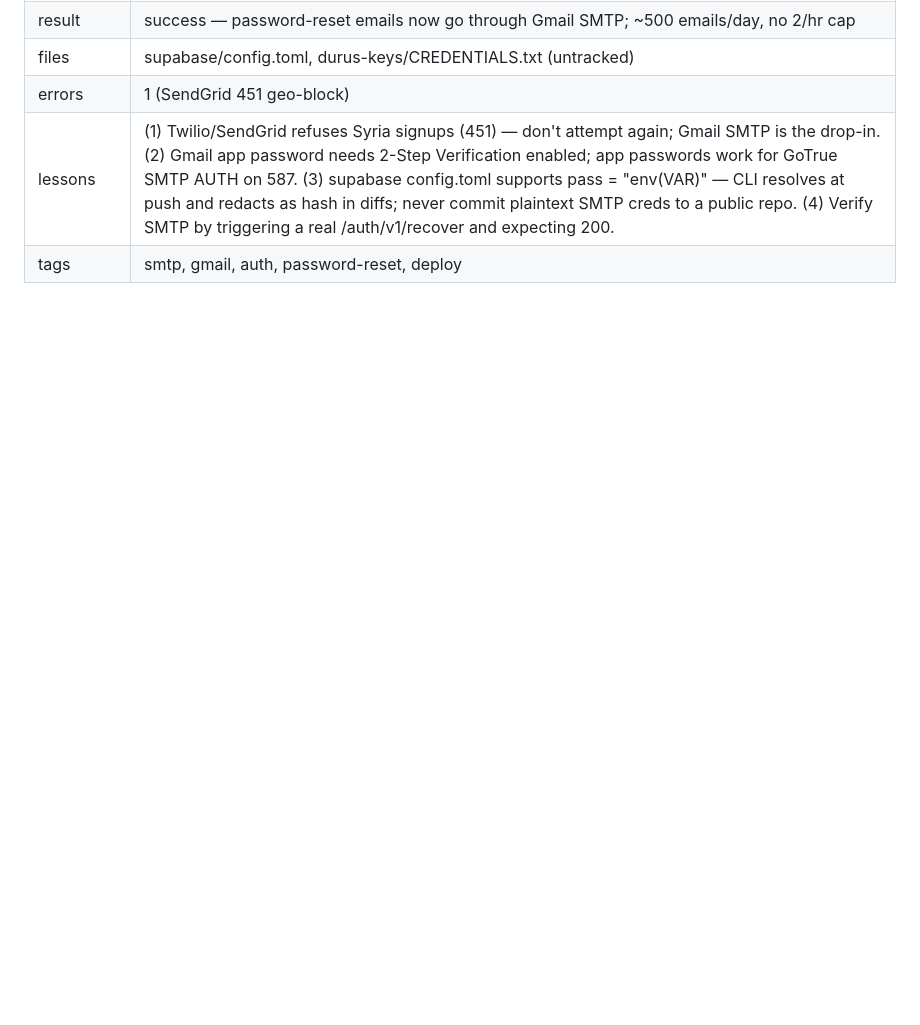
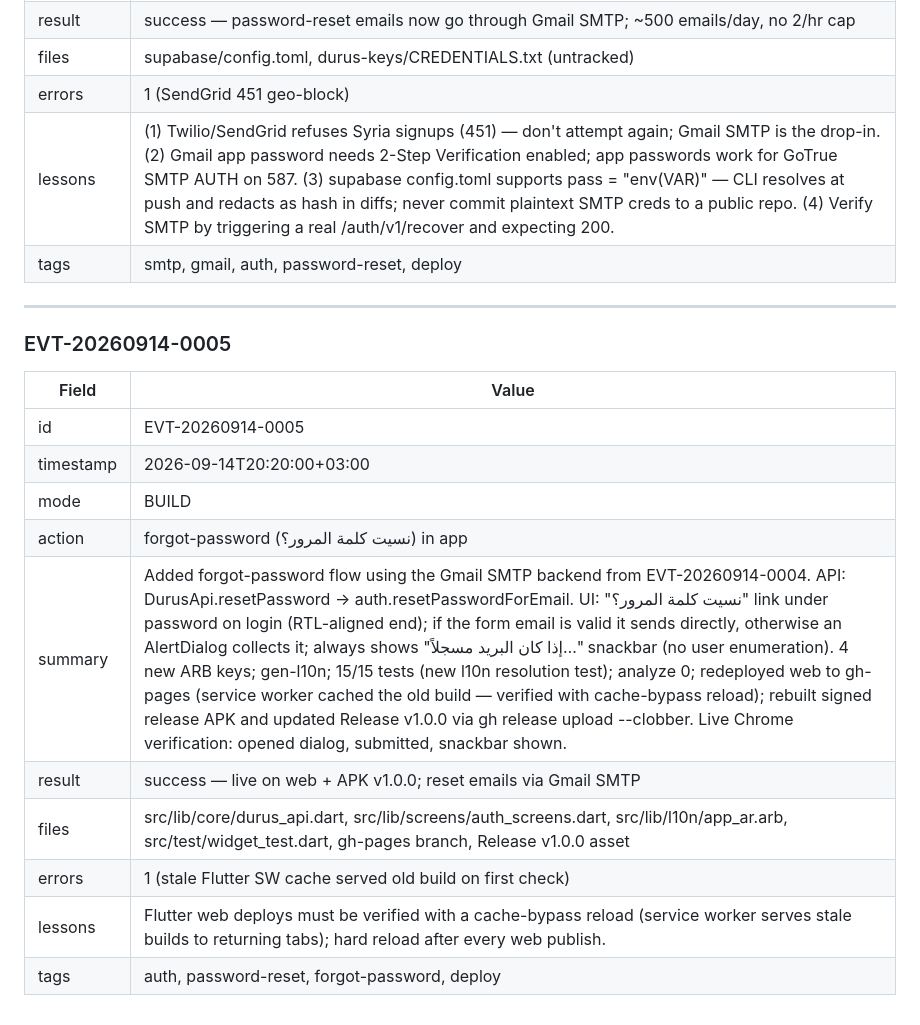
Before and after one commit to amworx/durus, a Markdown page: memory/events.md, the part around the change. GitHub-like rendering; blank space fills up the shorter version.

Commit message:
memory: EVT-20260914-0005 forgot-password + lessons

```diff
--- a/memory/events.md
+++ b/memory/events.md
@@ -110,3 +110,19 @@ eports) and unique constraint on (student_id, month). |
 | errors | 1 (SendGrid 451 geo-block) |
 | lessons | (1) Twilio/SendGrid refuses Syria signups (451) — don't attempt again; Gmail SMTP is the drop-in. (2) Gmail app password needs 2-Step Verification enabled; app passwords work for GoTrue SMTP AUTH on 587. (3) supabase config.toml supports pass = "env(VAR)" — CLI resolves at push and redacts as hash in diffs; never commit plaintext SMTP creds to a public repo. (4) Verify SMTP by triggering a real /auth/v1/recover and expecting 200. |
 | tags | smtp, gmail, auth, password-reset, deploy |
+---
+
+### EVT-20260914-0005
+
+| Field | Value |
+|-------|-------|
+| id | EVT-20260914-0005 |
+| timestamp | 2026-09-14T20:20:00+03:00 |
+| mode | BUILD |
+| action | forgot-password (نسيت كلمة المرور؟) in app |
+| summary | Added forgot-password flow using the Gmail SMTP backend from EVT-20260914-0004. API: DurusApi.resetPassword -> auth.resetPasswordForEmail. UI: "نسيت كلمة المرور؟" link under password on login (RTL-aligned end); if the form email is valid it sends directly, otherwise an AlertDialog collects it; always shows "إذا كان البريد مسجلاً…" snackbar (no user enumeration). 4 new ARB keys; gen-l10n; 15/15 tests (new l10n resolution test); analyze 0; redeployed web to gh-pages (service worker cached the old build — verified with cache-bypass reload); rebuilt signed release APK and updated Release v1.0.0 via gh release upload --clobber. Live Chrome verification: opened dialog, submitted, snackbar shown. |
+| result | success — live on web + APK v1.0.0; reset emails via Gmail SMTP |
+| files | src/lib/core/durus_api.dart, src/lib/screens/auth_screens.dart, src/lib/l10n/app_ar.arb, src/test/widget_test.dart, gh-pages branch, Release v1.0.0 asset |
+| errors | 1 (stale Flutter SW cache served old build on first check) |
+| lessons | Flutter web deploys must be verified with a cache-bypass reload (service worker serves stale builds to returning tabs); hard reload after every web publish. |
+| tags | auth, password-reset, forgot-password, deploy |
```
Also changed, not shown: memory/lessons.md (+3 -1 lines).
